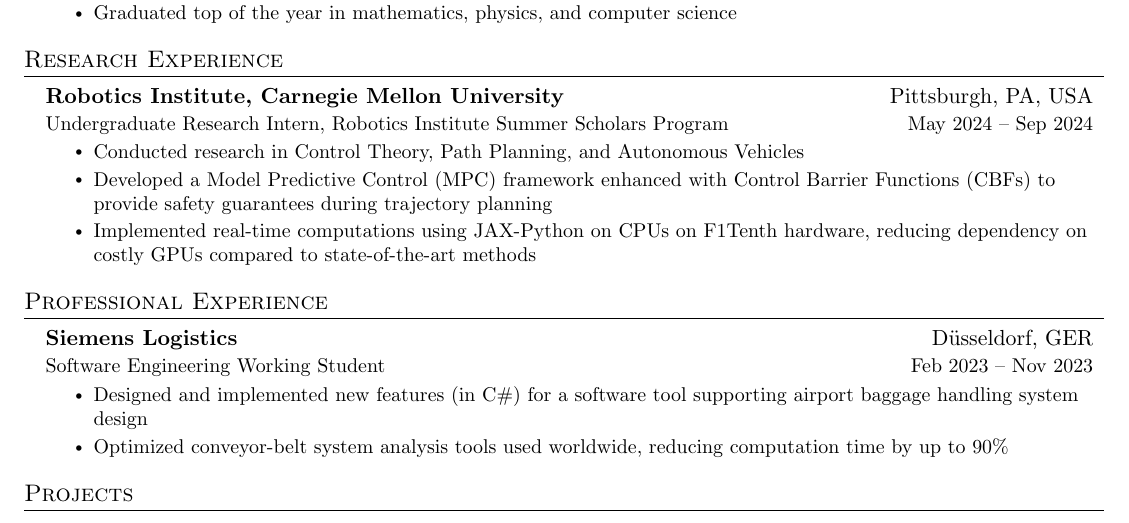
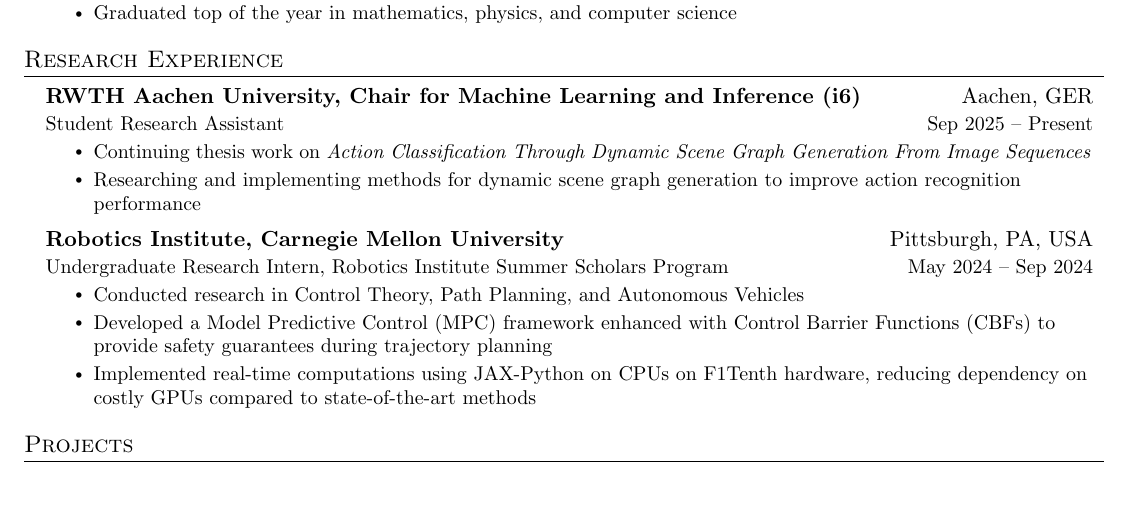
Before and after one commit to p-schulte/CV, a LaTeX document (main.tex): part of page 1 of 2, cut so that both start at the same text, the shorter picture padded with empty space. Compiled offline with pdfLaTeX.

Commit message:
Updates from Overleaf

```diff
--- a/main.tex
+++ b/main.tex
@@ -174,6 +174,15 @@
 %-----------RESEARCH EXPERIENCE-----------
 \section{Research Experience}
   \resumeSubHeadingListStart
+
+    \resumeSubheading
+      {\textbf{RWTH Aachen University, Chair for Machine Learning and Inference (i6)}}{Aachen, GER}
+      {Student Research Assistant}{Sep 2025 -- Present}
+      \resumeItemListStart
+        \resumeItem{Continuing thesis work on \textit{Action Classification Through Dynamic Scene Graph Generation From Image Sequences}}
+        \resumeItem{Researching and implementing methods for dynamic scene graph generation to improve action recognition performance}
+      \resumeItemListEnd
+
     \resumeSubheading
       {\textbf{Robotics Institute, Carnegie Mellon University}}{Pittsburgh, PA, USA}
       {Undergraduate Research Intern, Robotics Institute Summer Scholars Program}{May 2024 -- Sep 2024}
@@ -182,18 +191,9 @@
         \resumeItem{Developed a Model Predictive Control (MPC) framework enhanced with Control Barrier Functions (CBFs) to provide safety guarantees during trajectory planning}
         \resumeItem{Implemented real-time computations using JAX-Python on CPUs on F1Tenth hardware, reducing dependency on costly GPUs compared to state-of-the-art methods}
       \resumeItemListEnd
+
   \resumeSubHeadingListEnd
 
-\section{Professional Experience}
-  \resumeSubHeadingListStart
-    \resumeSubheading
-      {\textbf{Siemens Logistics}}{Düsseldorf, GER}
-      {Software Engineering Working Student}{Feb 2023 -- Nov 2023}
-      \resumeItemListStart
-        \resumeItem{Designed and implemented new features (in C\#) for a software tool supporting airport baggage handling system design}
-        \resumeItem{Optimized conveyor-belt system analysis tools used worldwide, reducing computation time by up to 90\%}
-      \resumeItemListEnd
-  \resumeSubHeadingListEnd
 
 
 %-----------PROJECTS-----------
```
